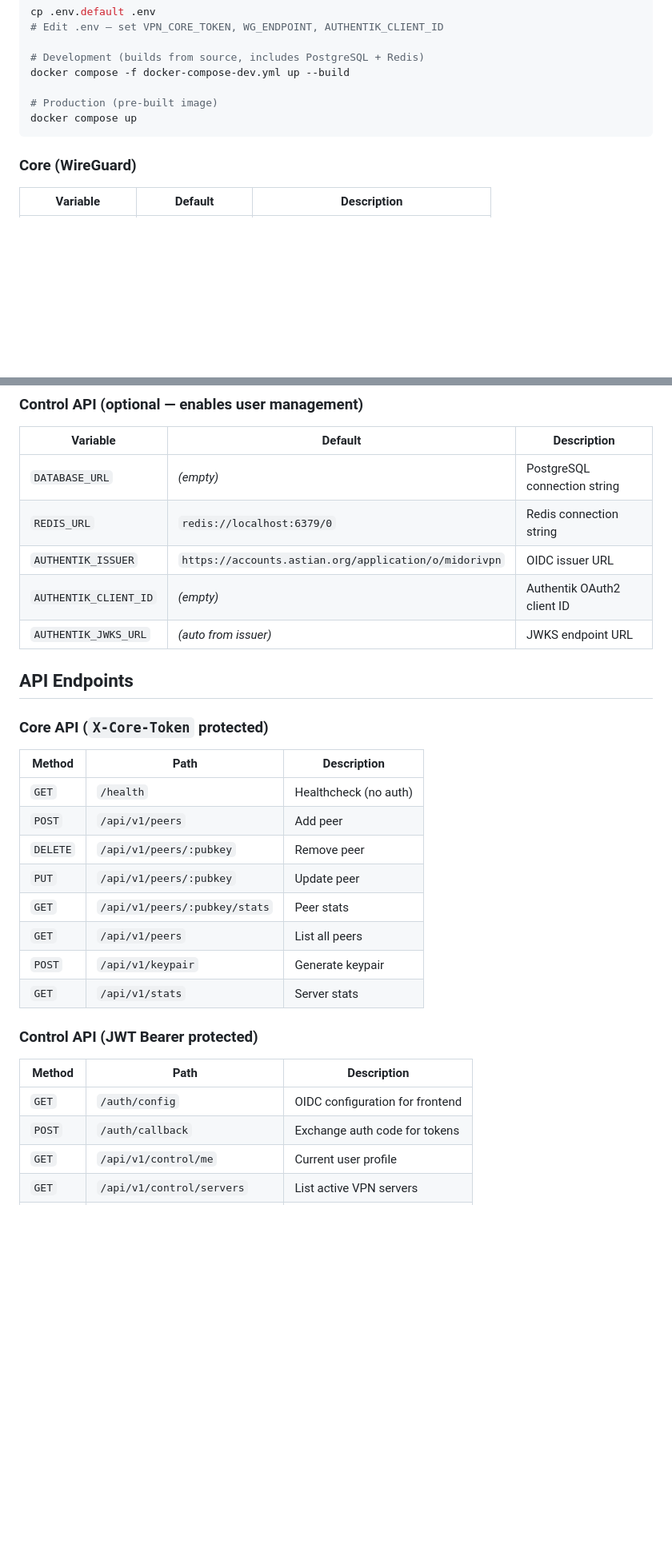
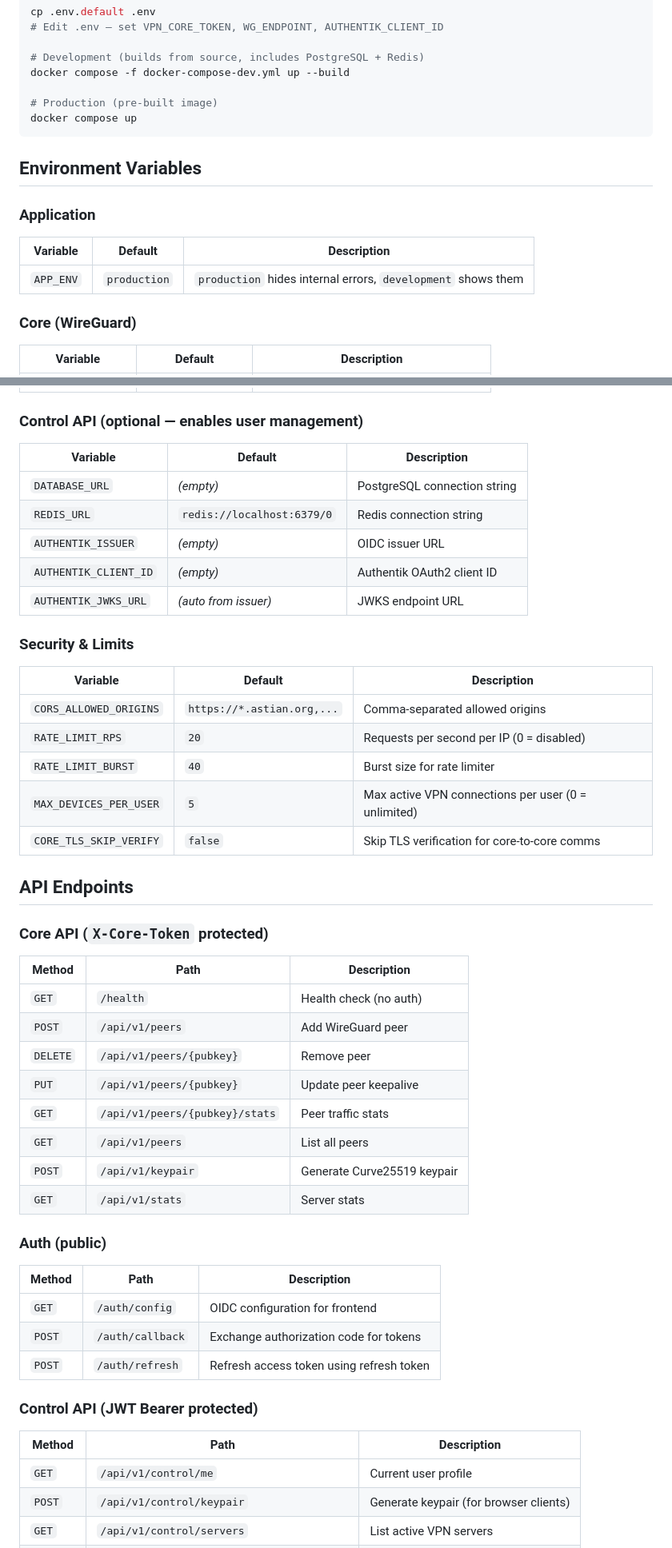
Before and after one commit to goastian/midori-vpn-core, a Markdown page: README.MD, 2 parts joined by grey strips. Shown at 80% size. Drawn GitHub-style; blank space fills up the shorter version.

````diff
--- a/README.MD
+++ b/README.MD
@@ -52,6 +52,14 @@ docker compose -f docker-compose-dev.yml up --build
 docker compose up
 ```
 
+## Environment Variables
+
+### Application
+
+| Variable | Default | Description |
+|---|---|---|
+| `APP_ENV` | `production` | `production` hides internal errors, `development` shows them |
+
 ### Core (WireGuard)
 
 | Variable | Default | Description |
@@ -70,9 +78,19 @@ docker compose up
 |---|---|---|
 | `DATABASE_URL` | *(empty)* | PostgreSQL connection string |
 | `REDIS_URL` | `redis://localhost:6379/0` | Redis connection string |
-| `AUTHENTIK_ISSUER` | `https://accounts.astian.org/application/o/midorivpn` | OIDC issuer URL |
+| `AUTHENTIK_ISSUER` | *(empty)* | OIDC issuer URL |
 | `AUTHENTIK_CLIENT_ID` | *(empty)* | Authentik OAuth2 client ID |
 | `AUTHENTIK_JWKS_URL` | *(auto from issuer)* | JWKS endpoint URL |
+
+### Security & Limits
+
+| Variable | Default | Description |
+|---|---|---|
+| `CORS_ALLOWED_ORIGINS` | `https://*.astian.org,...` | Comma-separated allowed origins |
+| `RATE_LIMIT_RPS` | `20` | Requests per second per IP (0 = disabled) |
+| `RATE_LIMIT_BURST` | `40` | Burst size for rate limiter |
+| `MAX_DEVICES_PER_USER` | `5` | Max active VPN connections per user (0 = unlimited) |
+| `CORE_TLS_SKIP_VERIFY` | `false` | Skip TLS verification for core-to-core comms |
 
 ## API Endpoints
 
@@ -80,20 +98,27 @@ docker compose up
 
 | Method | Path | Description |
 |---|---|---|
-| `GET` | `/health` | Healthcheck (no auth) |
-| `POST` | `/api/v1/peers` | Add peer |
-| `DELETE` | `/api/v1/peers/:pubkey` | Remove peer |
-| `PUT` | `/api/v1/peers/:pubkey` | Update peer |
-| `GET` | `/api/v1/peers/:pubkey/stats` | Peer stats |
+| `GET` | `/health` | Health check (no auth) |
+| `POST` | `/api/v1/peers` | Add WireGuard peer |
+| `DELETE` | `/api/v1/peers/{pubkey}` | Remove peer |
+| `PUT` | `/api/v1/peers/{pubkey}` | Update peer keepalive |
+| `GET` | `/api/v1/peers/{pubkey}/stats` | Peer traffic stats |
 | `GET` | `/api/v1/peers` | List all peers |
-| `POST` | `/api/v1/keypair` | Generate keypair |
+| `POST` | `/api/v1/keypair` | Generate Curve25519 keypair |
 | `GET` | `/api/v1/stats` | Server stats |
+
+### Auth (public)
+
+| Method | Path | Description |
+|---|---|---|
+| `GET` | `/auth/config` | OIDC configuration for frontend |
+| `POST` | `/auth/callback` | Exchange authorization code for tokens |
+| `POST` | `/auth/refresh` | Refresh access token using refresh token |
 
 ### Control API (JWT Bearer protected)
 
 | Method | Path | Description |
 |---|---|---|
-| `GET` | `/auth/config` | OIDC configuration for frontend |
-| `POST` | `/auth/callback` | Exchange auth code for tokens |
 | `GET` | `/api/v1/control/me` | Current user profile |
+| `POST` | `/api/v1/control/keypair` | Generate keypair (for browser clients) |
 | `GET` | `/api/v1/control/servers` | List active VPN servers |
````
Also changed, not shown: other parts of README.MD (+37 -11 lines).
